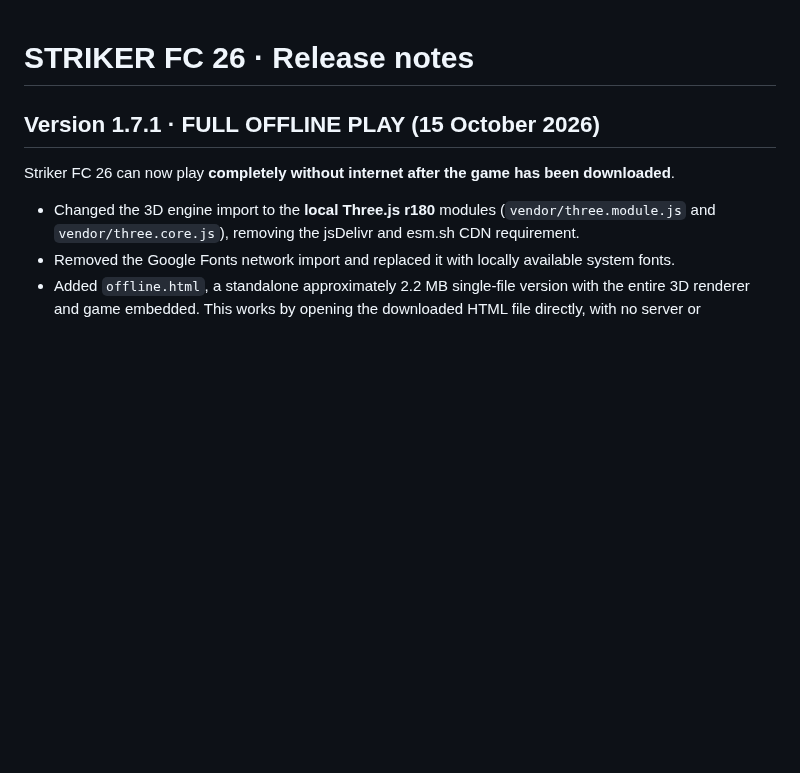
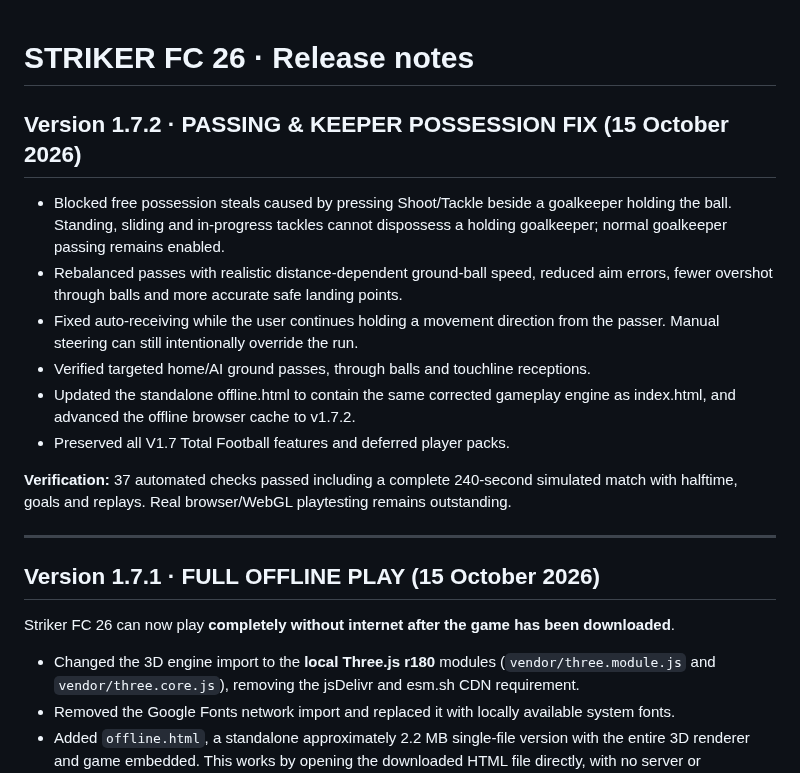
Before and after one commit to jdarkyeka6/StrikerFC26, a Markdown page: CHANGELOG.md, the part around the change. Drawn GitHub-style; blank space fills up the shorter version.

Commit message:
Release notes for V1.7.2 pass and goalkeeper fixes

```diff
--- a/CHANGELOG.md
+++ b/CHANGELOG.md
@@ -1,4 +1,17 @@
 # STRIKER FC 26 · Release notes
+
+## Version 1.7.2 · PASSING & KEEPER POSSESSION FIX (15 October 2026)
+
+- Blocked free possession steals caused by pressing Shoot/Tackle beside a goalkeeper holding the ball. Standing, sliding and in-progress tackles cannot dispossess a holding goalkeeper; normal goalkeeper passing remains enabled.
+- Rebalanced passes with realistic distance-dependent ground-ball speed, reduced aim errors, fewer overshot through balls and more accurate safe landing points.
+- Fixed auto-receiving while the user continues holding a movement direction from the passer. Manual steering can still intentionally override the run.
+- Verified targeted home/AI ground passes, through balls and touchline receptions.
+- Updated the standalone offline.html to contain the same corrected gameplay engine as index.html, and advanced the offline browser cache to v1.7.2.
+- Preserved all V1.7 Total Football features and deferred player packs.
+
+**Verification:** 37 automated checks passed including a complete 240-second simulated match with halftime, goals and replays. Real browser/WebGL playtesting remains outstanding.
+
+---
 
 ## Version 1.7.1 · FULL OFFLINE PLAY (15 October 2026)
 
```
